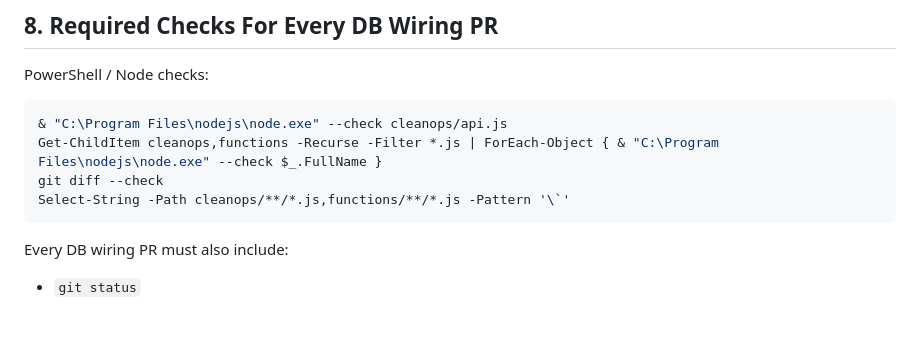
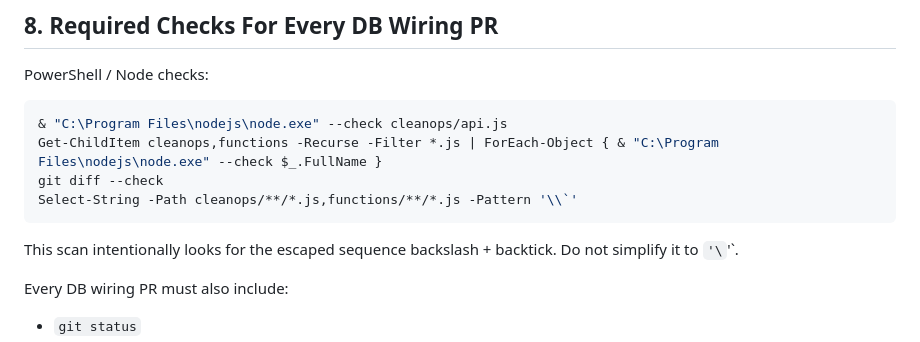
Before and after one commit to swpanda88/pandazen-web-gtp, a Markdown page: docs/cleanops-db-wiring-operating-manual.md, the part around the change. GitHub-like rendering; blank space fills up the shorter version.

Commit message:
docs: clarify CleanOps backtick scan

````diff
--- a/docs/cleanops-db-wiring-operating-manual.md
+++ b/docs/cleanops-db-wiring-operating-manual.md
@@ -452,8 +452,10 @@ PowerShell / Node checks:
 & "C:\Program Files\nodejs\node.exe" --check cleanops/api.js
 Get-ChildItem cleanops,functions -Recurse -Filter *.js | ForEach-Object { & "C:\Program Files\nodejs\node.exe" --check $_.FullName }
 git diff --check
-Select-String -Path cleanops/**/*.js,functions/**/*.js -Pattern '\`'
+Select-String -Path cleanops/**/*.js,functions/**/*.js -Pattern '\\`'
 ```
+
+This scan intentionally looks for the escaped sequence backslash + backtick. Do not simplify it to `'\`'`.
 
 Every DB wiring PR must also include:
 
````
